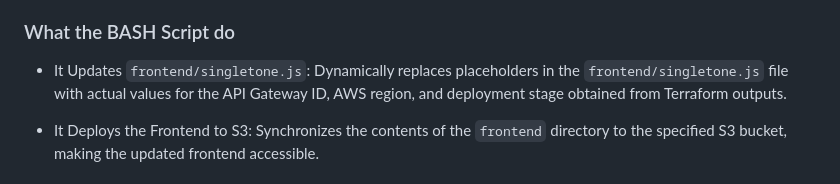
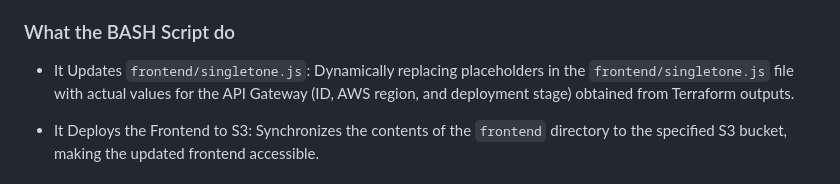
Before and after one commit to hector-oviedo/snakeless, a Markdown page: README.md, the part around the change. Rendered like a GitHub page.

```diff
--- a/README.md
+++ b/README.md
@@ -64,7 +64,7 @@ Ensure the AWS CLI is configured with the necessary permissions to perform opera
 
 ### What the BASH Script do
 
-* It Updates `frontend/singletone.js`: Dynamically replaces placeholders in the `frontend/singletone.js` file with actual values for the API Gateway ID, AWS region, and deployment stage obtained from Terraform outputs.
+* It Updates `frontend/singletone.js`: Dynamically replacing placeholders in the `frontend/singletone.js` file with actual values for the API Gateway (ID, AWS region, and deployment stage) obtained from Terraform outputs.
 
 * It Deploys the Frontend to S3: Synchronizes the contents of the `frontend` directory to the specified S3 bucket, making the updated frontend accessible.
 
```
